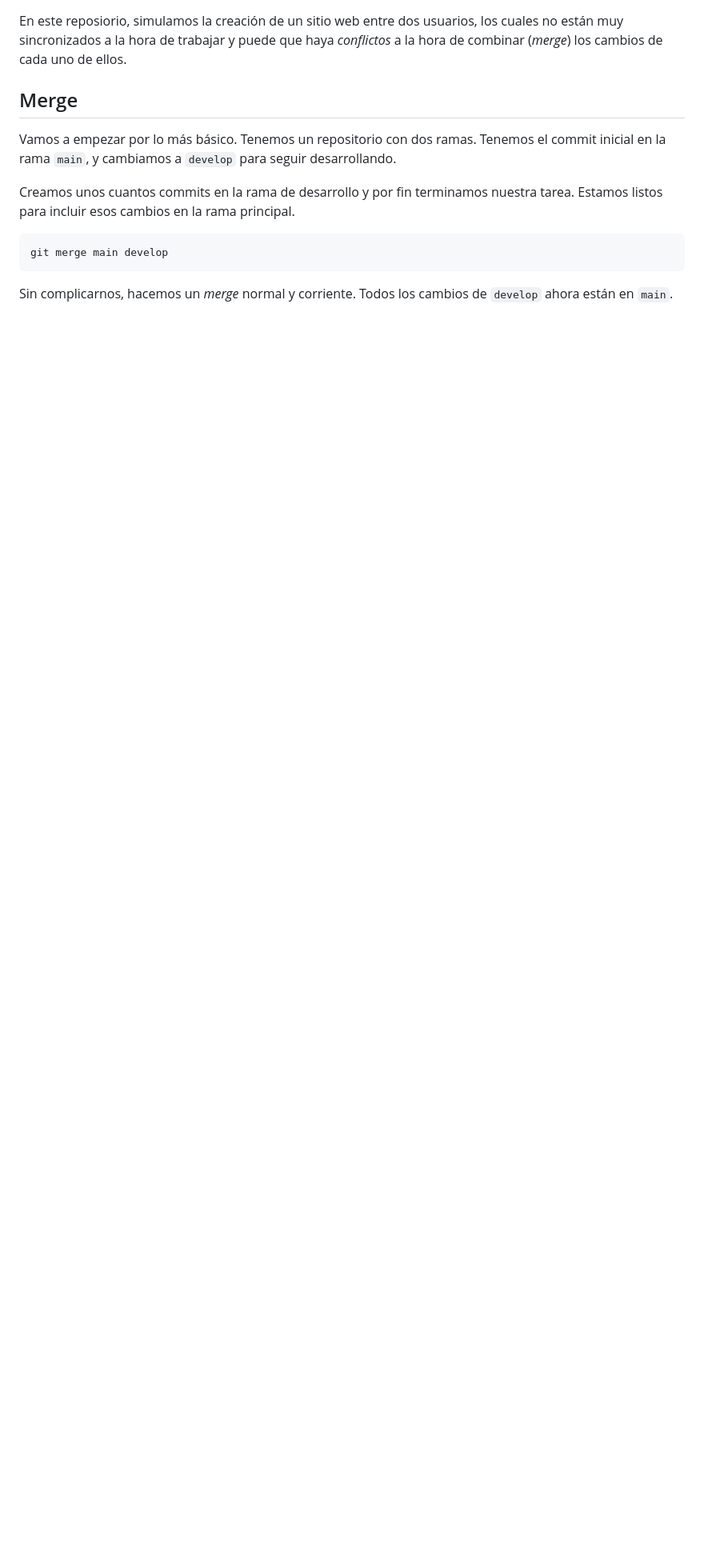
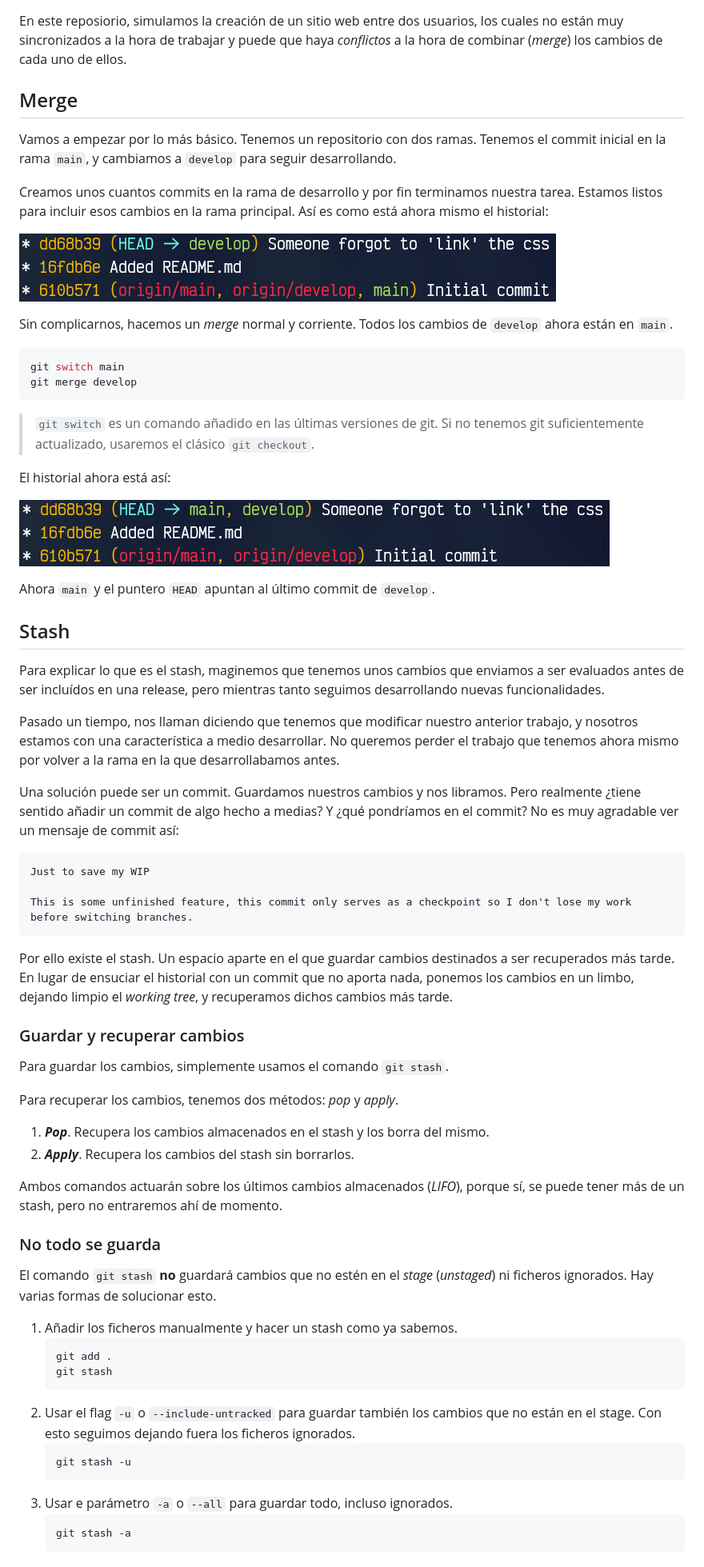
Before and after one commit to JesusFerVid-ACN/MergeTesting, a Markdown page: README.md, the part around the change. Shown: that part at 80% size. Drawn GitHub-style; pictures changed too: img/readme/tree1.png (added), img/readme/tree2.png (added); blank space fills up the shorter version.

````diff
--- a/README.md
+++ b/README.md
@@ -4,10 +4,62 @@ En este reposiorio, simulamos la creación de un sitio web entre dos usuarios, l
 ## Merge
 Vamos a empezar por lo más básico. Tenemos un repositorio con dos ramas. Tenemos el commit inicial en la rama `main`, y cambiamos a `develop` para seguir desarrollando.
 
-Creamos unos cuantos commits en la rama de desarrollo y por fin terminamos nuestra tarea. Estamos listos para incluir esos cambios en la rama principal.
+Creamos unos cuantos commits en la rama de desarrollo y por fin terminamos nuestra tarea. Estamos listos para incluir esos cambios en la rama principal. Así es como está ahora mismo el historial:
+
+![Commits 1](img/readme/tree1.png)
+
+Sin complicarnos, hacemos un *merge* normal y corriente. Todos los cambios de `develop` ahora están en `main`.
 
 ```bash
-git merge main develop
+git switch main
+git merge develop
 ```
 
-Sin complicarnos, hacemos un *merge* normal y corriente. Todos los cambios de `develop` ahora están en `main`.
+> `git switch` es un comando añadido en las últimas versiones de git. Si no tenemos git suficientemente actualizado, usaremos el clásico `git checkout`.
+
+El historial ahora está así:
+
+![Commits 2](img/readme/tree2.png)
+
+Ahora `main` y el puntero `HEAD` apuntan al último commit de `develop`.
+
+## Stash
+Para explicar lo que es el stash, maginemos que tenemos unos cambios que enviamos a ser evaluados antes de ser incluídos en una release, pero mientras tanto seguimos desarrollando nuevas funcionalidades.
+
+Pasado un tiempo, nos llaman diciendo que tenemos que modificar nuestro anterior trabajo, y nosotros estamos con una característica a medio desarrollar. No queremos perder el trabajo que tenemos ahora mismo por volver a la rama en la que desarrollabamos antes.
+
+Una solución puede ser un commit. Guardamos nuestros cambios y nos libramos. Pero realmente ¿tiene sentido añadir un commit de algo hecho a medias? Y ¿qué pondríamos en el commit? No es muy agradable ver un mensaje de commit así:
+
+```
+Just to save my WIP
+
+This is some unfinished feature, this commit only serves as a checkpoint so I don't lose my work before switching branches.
+```
+
+Por ello existe el stash. Un espacio aparte en el que guardar cambios destinados a ser recuperados más tarde. En lugar de ensuciar el historial con un commit que no aporta nada, ponemos los cambios en un limbo, dejando limpio el *working tree*, y recuperamos dichos cambios más tarde.
+
+### Guardar y recuperar cambios
+Para guardar los cambios, simplemente usamos el comando `git stash`.
+
+Para recuperar los cambios, tenemos dos métodos: *pop* y *apply*.
+1. ***Pop***. Recupera los cambios almacenados en el stash y los borra del mismo.
+2. ***Apply***. Recupera los cambios del stash sin borrarlos.
+
+Ambos comandos actuarán sobre los últimos cambios almacenados (*LIFO*), porque sí, se puede tener más de un stash, pero no entraremos ahí de momento.
+
+### No todo se guarda
+El comando `git stash` **no** guardará cambios que no estén en el *stage* (*unstaged*) ni ficheros ignorados. Hay varias formas de solucionar esto.
+
+1. Añadir los ficheros manualmente y hacer un stash como ya sabemos.
+   ```bash
+   git add .
+   git stash
+   ```
+2. Usar el flag `-u` o `--include-untracked` para guardar también los cambios que no están en el stage. Con esto seguimos dejando fuera los ficheros ignorados.
+   ```bash
+   git stash -u
+   ```
+3. Usar e parámetro `-a` o `--all` para guardar todo, incluso ignorados.
+   ```bash
+   git stash -a
+   ```
````
